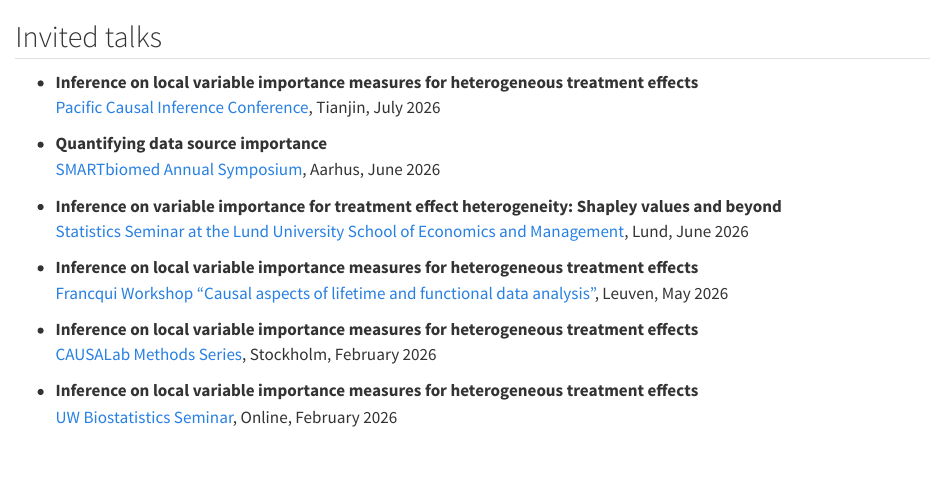
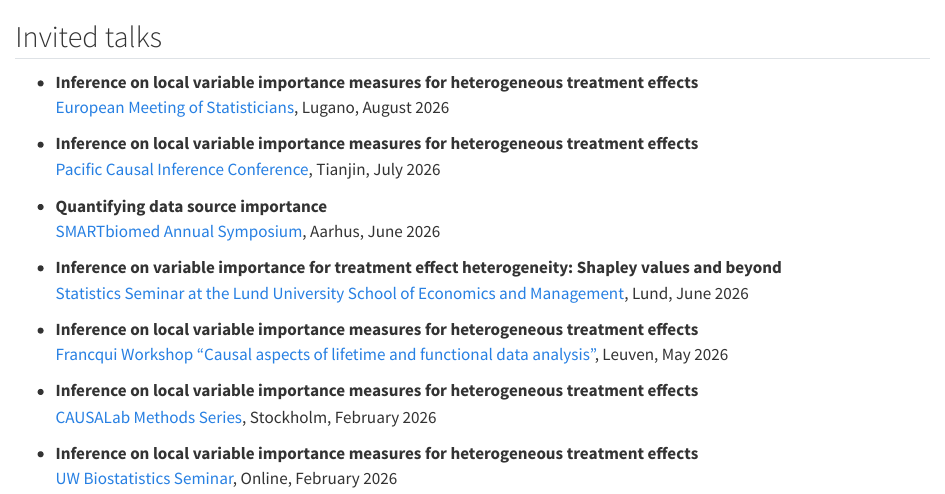
Before and after one commit to pmorzywolek/pmorzywolek.github.io, a Quarto document (presentations/index.qmd): the page in a window 1100 px wide, from its top. Rendered offline with R 4.5, knitr and Pandoc in place of Quarto, with nearby package versions.

Commit message:
New presentation

```diff
--- a/presentations/index.qmd
+++ b/presentations/index.qmd
@@ -1,5 +1,8 @@
 
 ## Invited talks
+
+-   **Inference on local variable importance measures for heterogeneous treatment effects**\
+    [European Meeting of Statisticians](https://www.ems26.org/), Lugano, August 2026
 
 -   **Inference on local variable importance measures for heterogeneous treatment effects**\
     [Pacific Causal Inference Conference](https://spco.cc/pcic2026/), Tianjin, July 2026
```
Also changed, not shown: docs/search.json, 1 other file.
